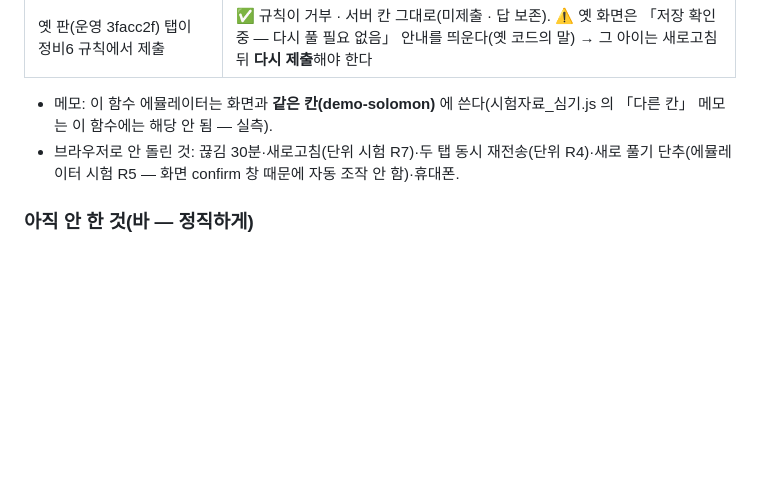
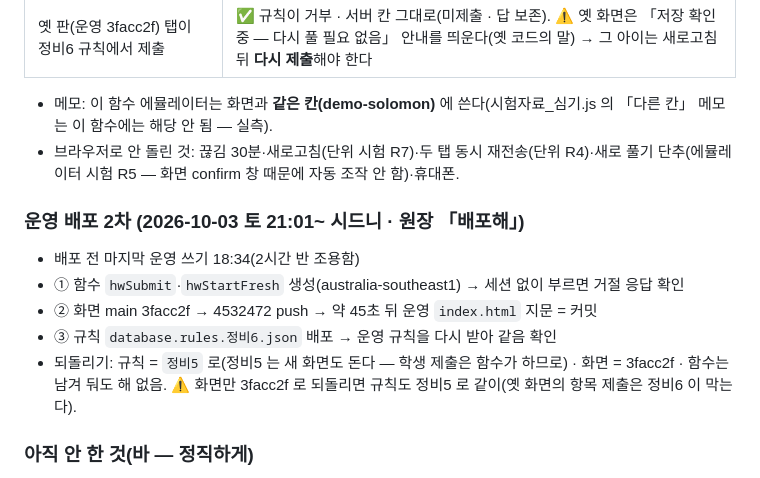
Before and after one commit to Solomonacademysydney/solomon-homework, a Markdown page: docs/save-contract.md, the part around the change. Drawn GitHub-style; blank space fills up the shorter version.

Commit message:
정비 §5 2차 운영 배포 기록(함수·화면·규칙 정비6)
Co-Authored-By: Claude Opus 5.5 <noreply@anthropic.com>

```diff
--- a/docs/save-contract.md
+++ b/docs/save-contract.md
@@ -73,6 +73,13 @@
 - 메모: 이 함수 에뮬레이터는 화면과 **같은 칸(demo-solomon)** 에 쓴다(시험자료_심기.js 의 「다른 칸」 메모는 이 함수에는 해당 안 됨 — 실측).
 - 브라우저로 안 돌린 것: 끊김 30분·새로고침(단위 시험 R7)·두 탭 동시 재전송(단위 R4)·새로 풀기 단추(에뮬레이터 시험 R5 — 화면 confirm 창 때문에 자동 조작 안 함)·휴대폰.
 
+### 운영 배포 2차 (2026-10-03 토 21:01~ 시드니 · 원장 「배포해」)
+- 배포 전 마지막 운영 쓰기 18:34(2시간 반 조용함)
+- ① 함수 `hwSubmit`·`hwStartFresh` 생성(australia-southeast1) → 세션 없이 부르면 거절 응답 확인
+- ② 화면 main 3facc2f → 4532472 push → 약 45초 뒤 운영 `index.html` 지문 = 커밋
+- ③ 규칙 `database.rules.정비6.json` 배포 → 운영 규칙을 다시 받아 같음 확인
+- 되돌리기: 규칙 = `정비5` 로(정비5 는 새 화면도 돈다 — 학생 제출은 함수가 하므로) · 화면 = 3facc2f · 함수는 남겨 둬도 해 없음. ⚠ 화면만 3facc2f 로 되돌리면 규칙도 정비5 로 같이(옛 화면의 항목 제출은 정비6 이 막는다).
+
 ### 아직 안 한 것(바 — 정직하게)
 - 브라우저로 안 돌린 것(단위·규칙 시험으로만): 끊김 30분(T06)·새로고침(T07)·형제 로그인(T08)·두 탭 동시 재전송(T10)·응답 유실·중복 클릭(T13)·새로 풀기 단추·보충학습 화면(AI 필요)·AI 해설·게임(T24)·모바일(T26).
 - 「확인 필요」를 원장님이 볼 화면은 안 만듦(서버 `_conflicts` 칸에 남기만 함).
```
